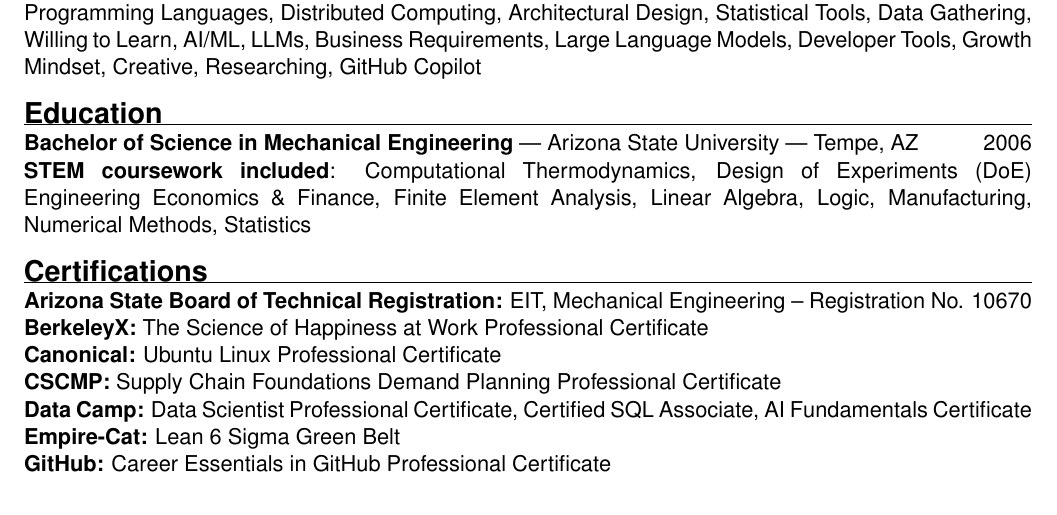
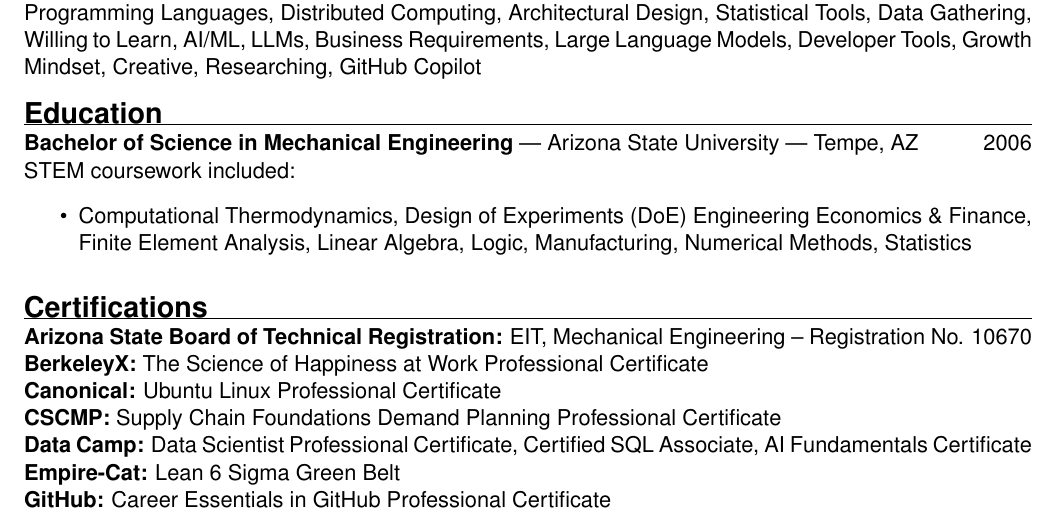
Before and after one commit to forloop11/resume-workshop, a LaTeX CV (todd_takala_resume.tex): part of page 2 of 2, cut so that both start at the same text. Compiled offline with pdfLaTeX.

Commit message:
add list under ASU

```diff
--- a/todd_takala_resume.tex
+++ b/todd_takala_resume.tex
@@ -103,9 +103,12 @@
 
 \textbf{Bachelor of Science in Mechanical Engineering} | Arizona State University | Tempe, AZ
 \hfill 2006 \\
-\textbf{STEM coursework included}: Computational Thermodynamics, Design of Experiments (DoE)
+STEM coursework included:
+\begin{itemize}
+    \item Computational Thermodynamics, Design of Experiments (DoE)
 Engineering Economics \& Finance,  Finite Element Analysis, Linear Algebra, Logic, Manufacturing,
 Numerical Methods, Statistics
+\end{itemize}
 
 % ----- CERTIFICATIONS -----
 \sectionheader{Certifications}
```
